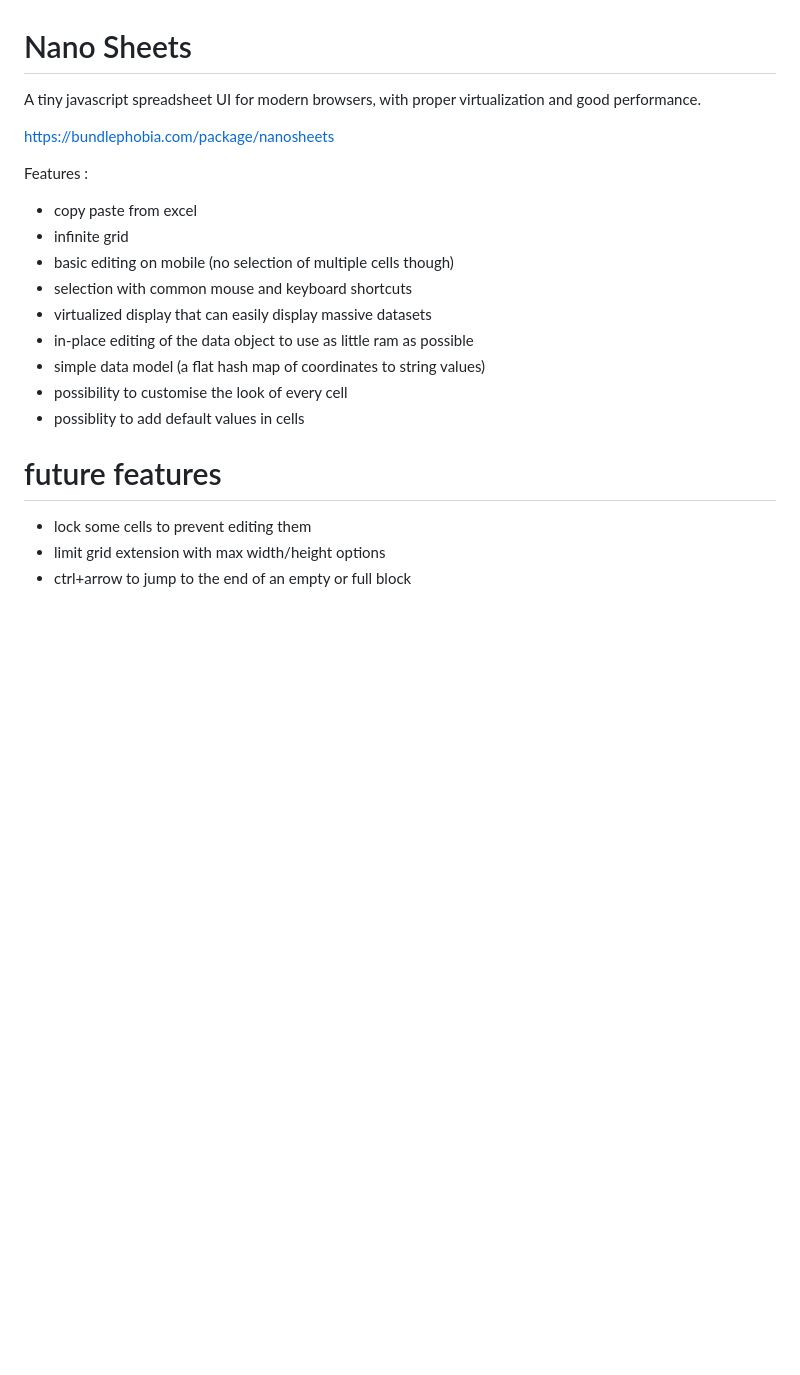
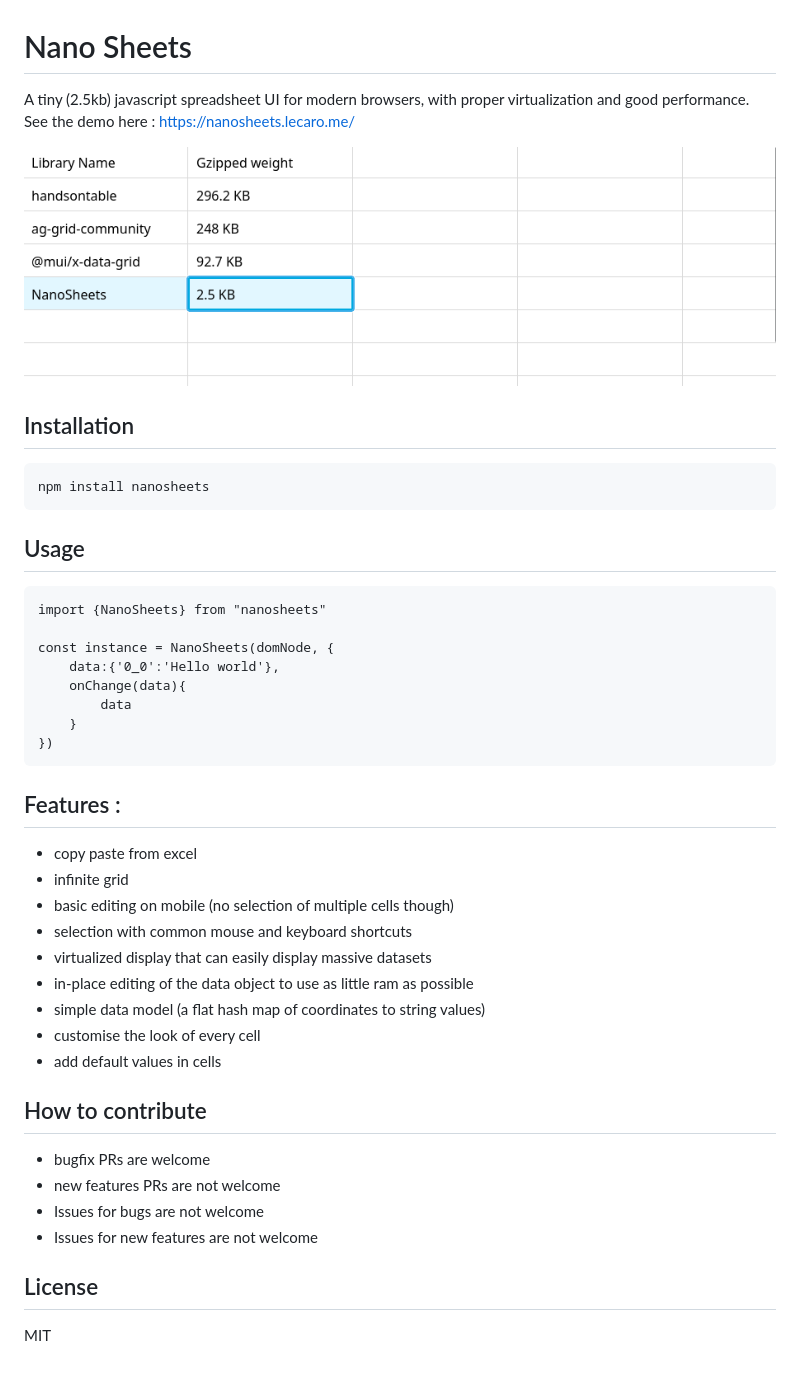
Before and after one commit to renanlecaro/nanosheets, a Markdown page: Readme.md, the part around the change. Drawn GitHub-style; pictures changed too: screenshot.png (added); blank space fills up the shorter version.

```diff
--- a/Readme.md
+++ b/Readme.md
@@ -1,10 +1,29 @@
 # Nano Sheets
 
-A tiny javascript spreadsheet UI for modern browsers, with proper virtualization and good performance.
+A tiny (2.5kb) javascript spreadsheet UI for modern browsers, with proper virtualization and good performance.
+See the demo here : https://nanosheets.lecaro.me/
 
-https://bundlephobia.com/package/nanosheets
+![Screenshot of the grid](screenshot.png)
 
-Features :
+## Installation
+
+    npm install nanosheets
+
+## Usage
+
+    import {NanoSheets} from "nanosheets"
+
+    const instance = NanoSheets(domNode, {
+        data:{'0_0':'Hello world'},
+        onChange(data){
+            data
+        }
+    })
+
+
+
+## Features :
+
 - copy paste from excel
 - infinite grid
 - basic editing on mobile (no selection of multiple cells though)
@@ -12,10 +31,17 @@ Features :
 - virtualized display that can easily display massive datasets
 - in-place editing of the data object to use as little ram as possible
 - simple data model (a flat hash map of coordinates to string values)
-- possibility to customise the look of every cell
-- possiblity to add default values in cells
+- customise the look of every cell
+- add default values in cells
 
-# future features
-- lock some cells to prevent editing them
-- limit grid extension with max width/height options
-- ctrl+arrow to jump to the end of an empty or full block
+
+## How to contribute
+
+- bugfix PRs are welcome
+- new features PRs are not welcome
+- Issues for bugs are not welcome
+- Issues for new features are not welcome
+
+## License
+
+MIT
```
Also changed, not shown: 1 other file.
